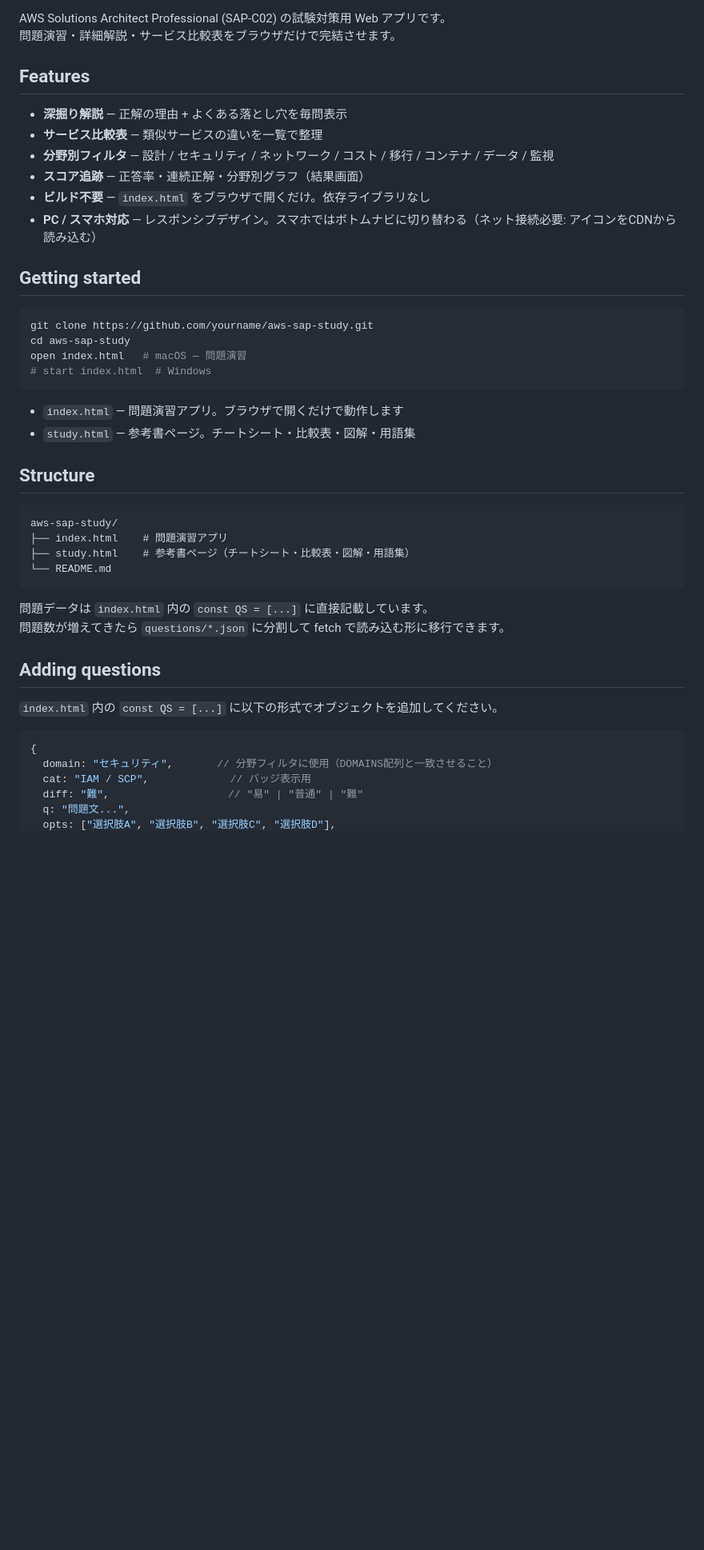
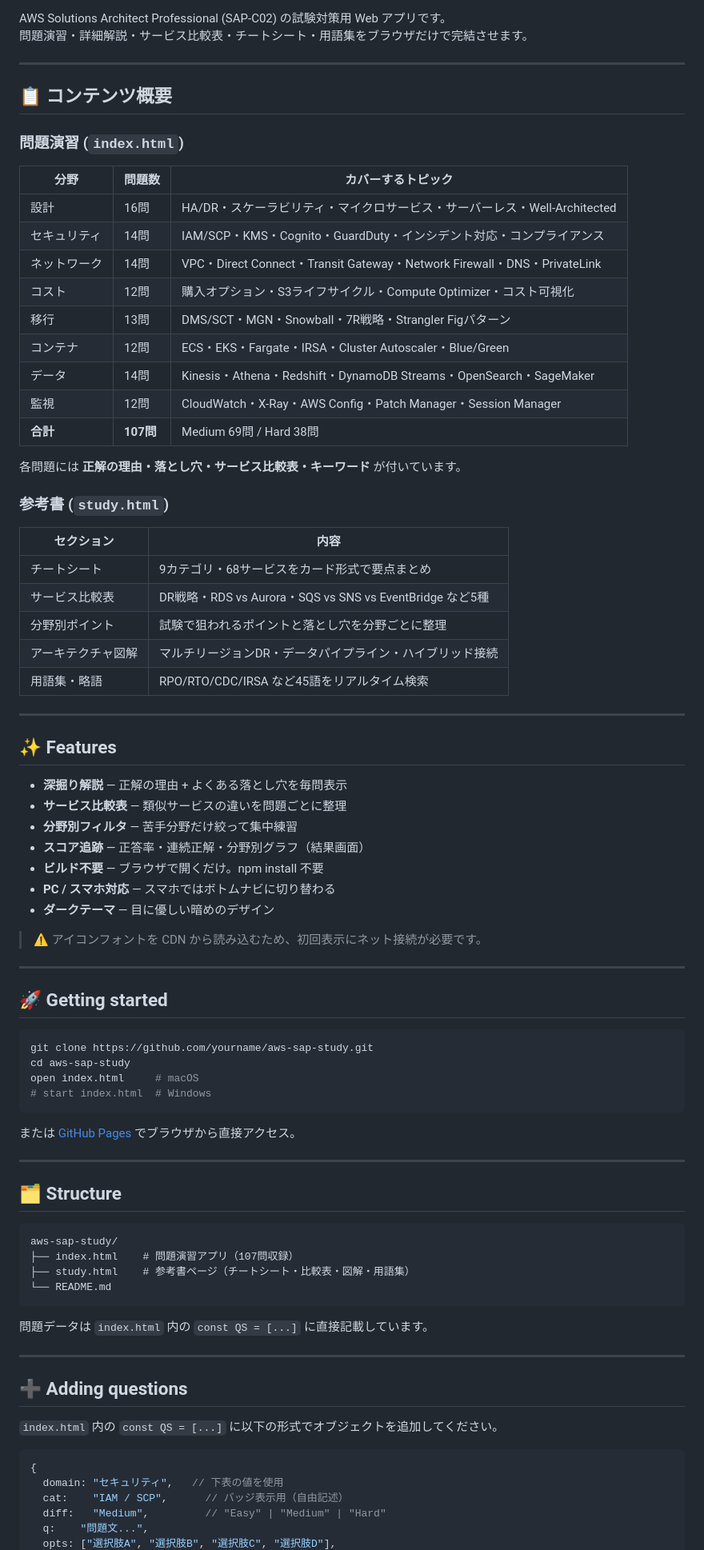
Before and after one commit to ykobayashi-jp/aws-sap-study, a Markdown page: README.md, the part around one of its changes. Shown at 80% size. GitHub-like rendering; blank space fills up the shorter version.

````diff
--- a/README.md
+++ b/README.md
@@ -7,48 +8,87 @@
 
 AWS Solutions Architect Professional (SAP-C02) の試験対策用 Web アプリです。
-問題演習・詳細解説・サービス比較表をブラウザだけで完結させます。
+問題演習・詳細解説・サービス比較表・チートシート・用語集をブラウザだけで完結させます。
 
-## Features
+---
+
+## 📋 コンテンツ概要
+
+### 問題演習 (`index.html`)
+
+| 分野 | 問題数 | カバーするトピック |
+|---|---|---|
+| 設計 | 16問 | HA/DR・スケーラビリティ・マイクロサービス・サーバーレス・Well-Architected |
+| セキュリティ | 14問 | IAM/SCP・KMS・Cognito・GuardDuty・インシデント対応・コンプライアンス |
+| ネットワーク | 14問 | VPC・Direct Connect・Transit Gateway・Network Firewall・DNS・PrivateLink |
+| コスト | 12問 | 購入オプション・S3ライフサイクル・Compute Optimizer・コスト可視化 |
+| 移行 | 13問 | DMS/SCT・MGN・Snowball・7R戦略・Strangler Figパターン |
+| コンテナ | 12問 | ECS・EKS・Fargate・IRSA・Cluster Autoscaler・Blue/Green |
+| データ | 14問 | Kinesis・Athena・Redshift・DynamoDB Streams・OpenSearch・SageMaker |
+| 監視 | 12問 | CloudWatch・X-Ray・AWS Config・Patch Manager・Session Manager |
+| **合計** | **107問** | Medium 69問 / Hard 38問 |
+
+各問題には **正解の理由・落とし穴・サービス比較表・キーワード** が付いています。
+
+### 参考書 (`study.html`)
+
+| セクション | 内容 |
+|---|---|
+| チートシート | 9カテゴリ・68サービスをカード形式で要点まとめ |
+| サービス比較表 | DR戦略・RDS vs Aurora・SQS vs SNS vs EventBridge など5種 |
+| 分野別ポイント | 試験で狙われるポイントと落とし穴を分野ごとに整理 |
+| アーキテクチャ図解 | マルチリージョンDR・データパイプライン・ハイブリッド接続 |
+| 用語集・略語 | RPO/RTO/CDC/IRSA など45語をリアルタイム検索 |
+
+---
+
+## ✨ Features
 
 - **深掘り解説** — 正解の理由 + よくある落とし穴を毎問表示
-- **サービス比較表** — 類似サービスの違いを一覧で整理
-- **分野別フィルタ** — 設計 / セキュリティ / ネットワーク / コスト / 移行 / コンテナ / データ / 監視
+- **サービス比較表** — 類似サービスの違いを問題ごとに整理
+- **分野別フィルタ** — 苦手分野だけ絞って集中練習
 - **スコア追跡** — 正答率・連続正解・分野別グラフ（結果画面）
-- **ビルド不要** — `index.html` をブラウザで開くだけ。依存ライブラリなし
-- **PC / スマホ対応** — レスポンシブデザイン。スマホではボトムナビに切り替わる（ネット接続必要: アイコンをCDNから読み込む）
+- **ビルド不要** — ブラウザで開くだけ。npm install 不要
+- **PC / スマホ対応** — スマホではボトムナビに切り替わる
+- **ダークテーマ** — 目に優しい暗めのデザイン
 
-## Getting started
+> ⚠️ アイコンフォントを CDN から読み込むため、初回表示にネット接続が必要です。
+
+---
+
+## 🚀 Getting started
 
 ```bash
 git clone https://github.com/yourname/aws-sap-study.git
 cd aws-sap-study
-open index.html   # macOS — 問題演習
+open index.html     # macOS
 # start index.html  # Windows
 ```
 
-- `index.html` — 問題演習アプリ。ブラウザで開くだけで動作します
-- `study.html` — 参考書ページ。チートシート・比較表・図解・用語集
+または [GitHub Pages](https://yourname.github.io/aws-sap-study/) でブラウザから直接アクセス。
 
-## Structure
+---
+
+## 🗂 Structure
 
 ```
 aws-sap-study/
-├── index.html    # 問題演習アプリ
+├── index.html    # 問題演習アプリ（107問収録）
 ├── study.html    # 参考書ページ（チートシート・比較表・図解・用語集）
 └── README.md
 ```
 
 問題データは `index.html` 内の `const QS = [...]` に直接記載しています。
-問題数が増えてきたら `questions/*.json` に分割して fetch で読み込む形に移行できます。
 
-## Adding questions
+---
+
+## ➕ Adding questions
 
 `index.html` 内の `const QS = [...]` に以下の形式でオブジェクトを追加してください。
 
 ```js
 {
-  domain: "セキュリティ",       // 分野フィルタに使用（DOMAINS配列と一致させること）
-  cat: "IAM / SCP",             // バッジ表示用
-  diff: "難",                   // "易" | "普通" | "難"
-  q: "問題文...",
+  domain: "セキュリティ",   // 下表の値を使用
+  cat:    "IAM / SCP",      // バッジ表示用（自由記述）
+  diff:   "Medium",         // "Easy" | "Medium" | "Hard"
+  q:    "問題文...",
   opts: ["選択肢A", "選択肢B", "選択肢C", "選択肢D"],
````
Also changed, not shown: other parts of README.md (+20 -17 lines).
